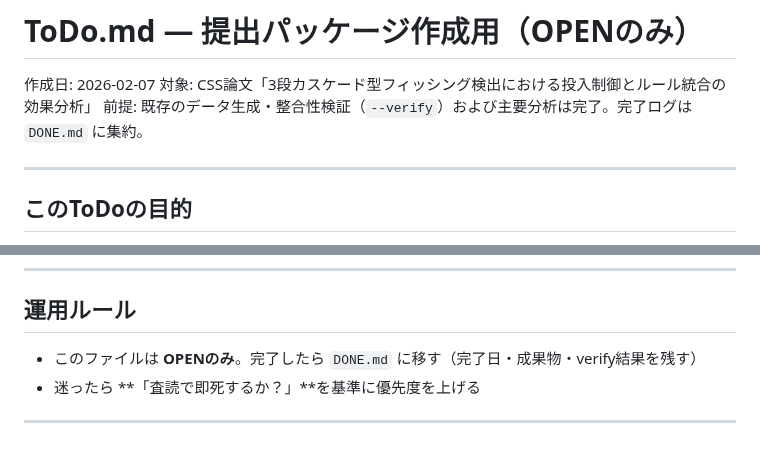
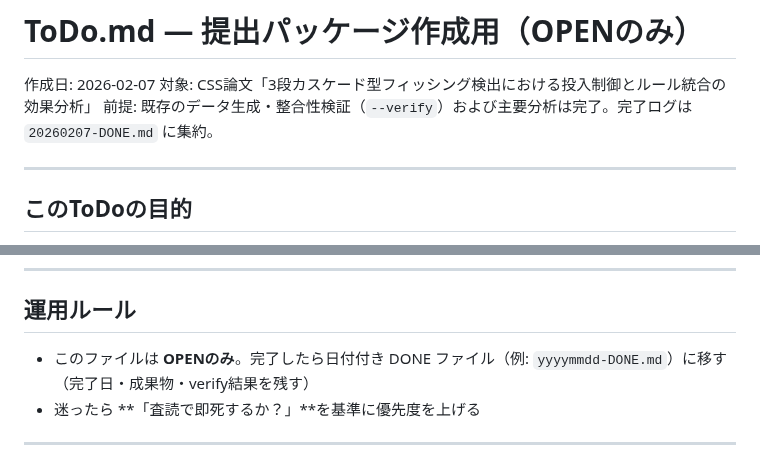
Before and after one commit to iasomura/nextstep2026, a Markdown page: docs/paper/TODO.md, 2 parts joined by grey strips. GitHub-like rendering.

Commit message:
Rename DONE files with yyyymmdd prefix for chronological sorting
- DONE.md → 20260207-DONE.md
- DONE_prompts.md → 20260207-DONE_prompts.md
- Update references in TODO.md

Co-Authored-By: Claude Opus 4.6 <noreply@anthropic.com>

```diff
--- a/docs/paper/TODO.md
+++ b/docs/paper/TODO.md
@@ -2,7 +2,7 @@
 
 作成日: 2026-02-07
 対象: CSS論文「3段カスケード型フィッシング検出における投入制御とルール統合の効果分析」
-前提: 既存のデータ生成・整合性検証（`--verify`）および主要分析は完了。完了ログは `DONE.md` に集約。
+前提: 既存のデータ生成・整合性検証（`--verify`）および主要分析は完了。完了ログは `20260207-DONE.md` に集約。
 
 ---
 
@@ -20,7 +20,7 @@
 ---
 
 ## 運用ルール
-- このファイルは **OPENのみ**。完了したら `DONE.md` に移す（完了日・成果物・verify結果を残す）
+- このファイルは **OPENのみ**。完了したら日付付き DONE ファイル（例: `yyyymmdd-DONE.md`）に移す（完了日・成果物・verify結果を残す）
 - 迷ったら **「査読で即死するか？」**を基準に優先度を上げる
 
 ---
```
Also changed, not shown: docs/paper/20260207-DONE.md (renamed from docs/paper/DONE.md), docs/paper/20260207-DONE_prompts.md (renamed from docs/paper/DONE_prompts.md).
